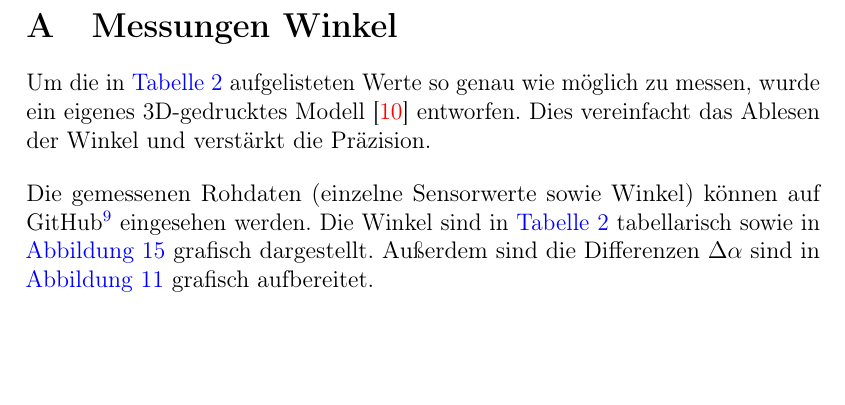
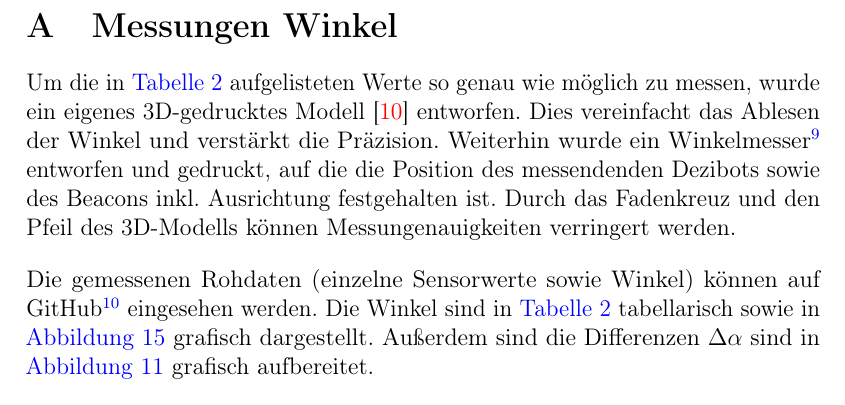
Before and after one commit to embedded-chess/doc, a LaTeX document (article/main.tex, which reads article/content/appendix.tex): part of page 34 of 41, cut so that both start at the same text, the shorter picture padded with empty space. Compiled offline with pdfLaTeX.

Commit message:
Add reference to protractor.

```diff
--- a/article/content/appendix.tex
+++ b/article/content/appendix.tex
@@ -3,7 +3,7 @@
 \section{Messungen Winkel}
 \label{sec:measurements-dezibot-angle}
 
-Um die in \autoref{tab:measurements-dezibot-angle} aufgelisteten Werte so genau wie möglich zu messen, wurde ein eigenes 3D\hyphen gedrucktes Modell~\cite{felttipDezibotAlignmentPointer2025} entworfen. Dies vereinfacht das Ablesen der Winkel und verstärkt die Präzision.
+Um die in \autoref{tab:measurements-dezibot-angle} aufgelisteten Werte so genau wie möglich zu messen, wurde ein eigenes 3D\hyphen gedrucktes Modell~\cite{felttipDezibotAlignmentPointer2025} entworfen. Dies vereinfacht das Ablesen der Winkel und verstärkt die Präzision. Weiterhin wurde ein Winkelmesser\footnote{\url{https://github.com/embedded-chess/misc/blob/main/src/protractor.pdf}} entworfen und gedruckt, auf die die Position des messendenden Dezibots sowie des Beacons inkl. Ausrichtung festgehalten ist. Durch das Fadenkreuz und den Pfeil des 3D-Modells können Messungenauigkeiten verringert werden.
 
 Die gemessenen Rohdaten (einzelne Sensorwerte sowie Winkel) können auf GitHub\footnote{\url{https://github.com/embedded-chess/misc/blob/main/src/angle_determination_adjustment/angle_measurements.csv}} eingesehen werden. Die Winkel sind in \autoref{tab:measurements-dezibot-angle} tabellarisch sowie in \autoref{fig:measurements-dezibot-angle} grafisch dargestellt. Außerdem sind die Differenzen $\Delta\alpha$ sind in \autoref{fig:ir-signal-diff} grafisch aufbereitet.
 
```
